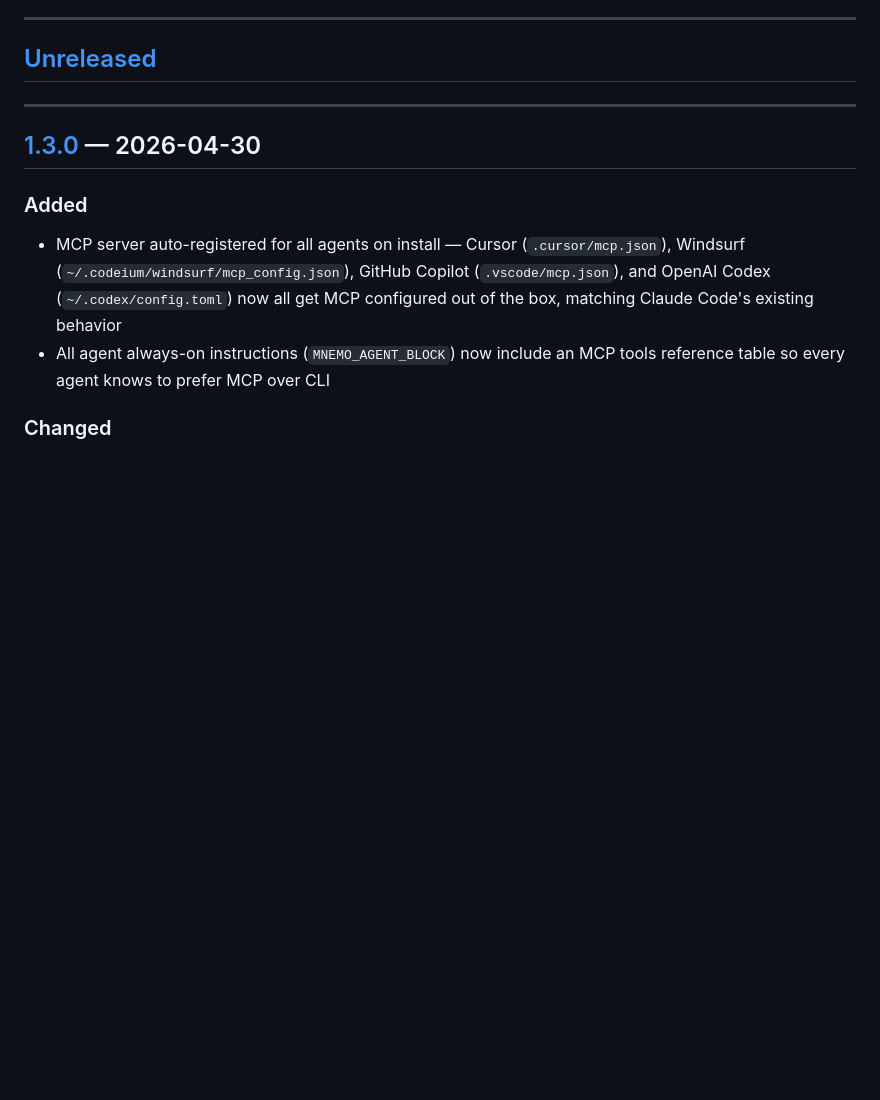
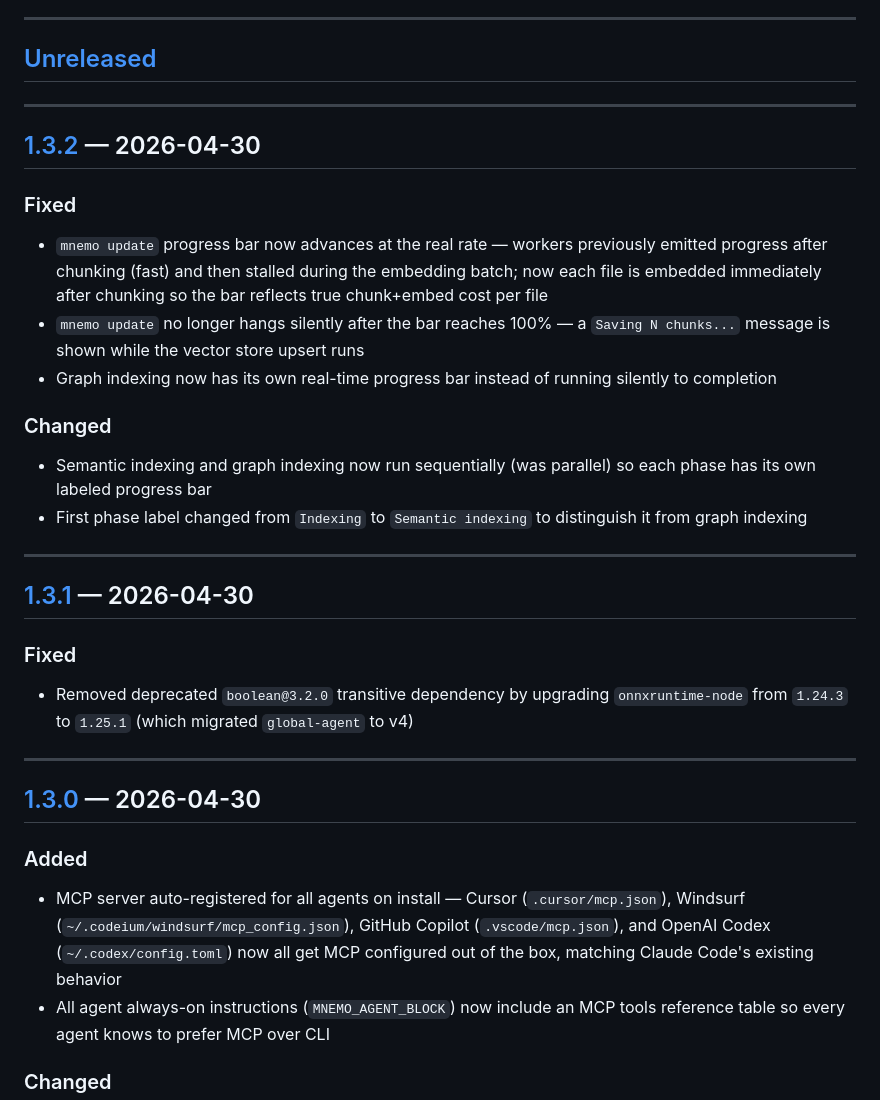
Before and after one commit to arturdonda/mnemo, a Markdown page: CHANGELOG.md, the part around one of its changes. Drawn GitHub-style; blank space fills up the shorter version.

Commit message:
docs: update CHANGELOG for v1.3.1 and v1.3.2

```diff
--- a/CHANGELOG.md
+++ b/CHANGELOG.md
@@ -7,6 +7,26 @@ Versioning: [Semantic Versioning](https://semver.org/)
 ---
 
 ## [Unreleased]
+
+---
+
+## [1.3.2] — 2026-04-30
+
+### Fixed
+- `mnemo update` progress bar now advances at the real rate — workers previously emitted progress after chunking (fast) and then stalled during the embedding batch; now each file is embedded immediately after chunking so the bar reflects true chunk+embed cost per file
+- `mnemo update` no longer hangs silently after the bar reaches 100% — a `Saving N chunks...` message is shown while the vector store upsert runs
+- Graph indexing now has its own real-time progress bar instead of running silently to completion
+
+### Changed
+- Semantic indexing and graph indexing now run sequentially (was parallel) so each phase has its own labeled progress bar
+- First phase label changed from `Indexing` to `Semantic indexing` to distinguish it from graph indexing
+
+---
+
+## [1.3.1] — 2026-04-30
+
+### Fixed
+- Removed deprecated `boolean@3.2.0` transitive dependency by upgrading `onnxruntime-node` from `1.24.3` to `1.25.1` (which migrated `global-agent` to v4)
 
 ---
 
```
Also changed, not shown: other parts of CHANGELOG.md (+3 -1 lines).
